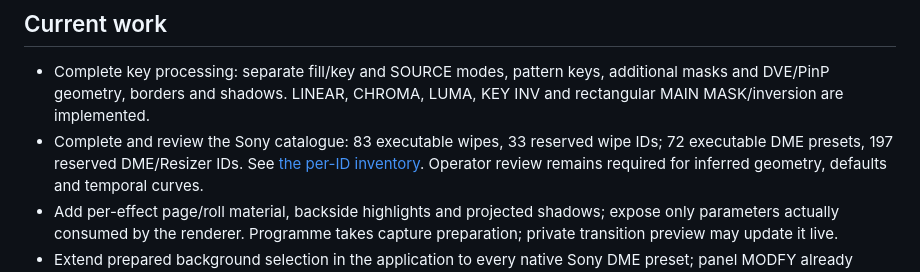
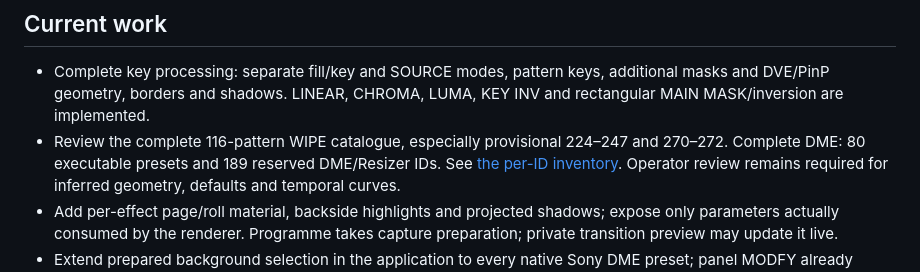
Before and after one commit to kavtor/kavtor, a Markdown page: docs/roadmap.md, the part around one of its changes. Rendered like a GitHub page.

Commit message:
docs(roadmap): track completed wipes and remaining DME work

```diff
--- a/docs/roadmap.md
+++ b/docs/roadmap.md
@@ -10,8 +10,9 @@ an additional implementation queue.
 - Complete key processing: separate fill/key and SOURCE modes, pattern keys,
   additional masks and DVE/PinP geometry, borders and shadows. LINEAR, CHROMA,
   LUMA, KEY INV and rectangular MAIN MASK/inversion are implemented.
-- Complete and review the Sony catalogue: 83 executable wipes, 33 reserved wipe
-  IDs; 72 executable DME presets, 197 reserved DME/Resizer IDs. See
+- Review the complete 116-pattern WIPE catalogue, especially provisional
+  224–247 and 270–272. Complete DME: 80 executable presets and 189 reserved
+  DME/Resizer IDs. See
   [the per-ID inventory](sony-dme-inventory.json). Operator review remains
   required for inferred geometry, defaults and temporal curves.
 - Add per-effect page/roll material, backside highlights and projected shadows;
```
Also changed, not shown: other parts of docs/roadmap.md (+1 -1 lines).
